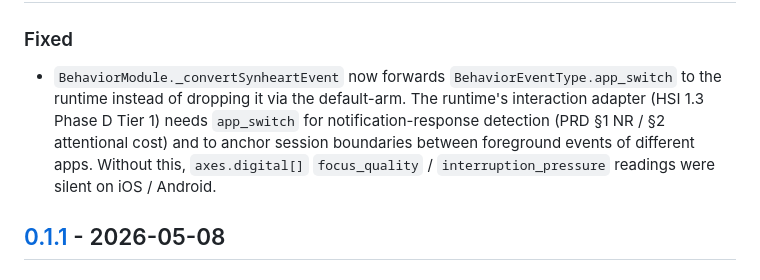
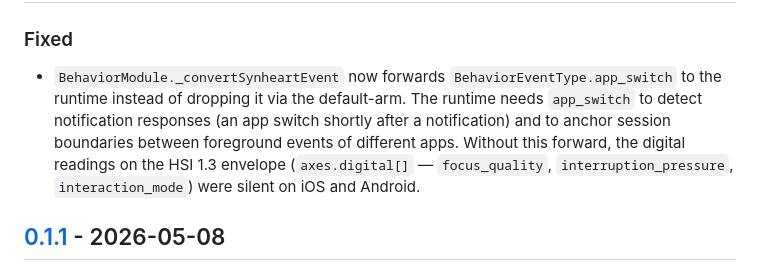
Before and after one commit to synheart-ai/synheart-core-dart, a Markdown page: CHANGELOG.md, the part around the change. Drawn GitHub-style.

Commit message:
docs: scrub internal references from changelog entry

```diff
--- a/CHANGELOG.md
+++ b/CHANGELOG.md
@@ -10,12 +10,13 @@ and this project adheres to [Semantic Versioning](https://semver.org/spec/v2.0.0
 ### Fixed
 - `BehaviorModule._convertSynheartEvent` now forwards
   `BehaviorEventType.app_switch` to the runtime instead of dropping it
-  via the default-arm. The runtime's interaction adapter (HSI 1.3
-  Phase D Tier 1) needs `app_switch` for notification-response
-  detection (PRD §1 NR / §2 attentional cost) and to anchor session
-  boundaries between foreground events of different apps. Without
-  this, `axes.digital[]` `focus_quality` / `interruption_pressure`
-  readings were silent on iOS / Android.
+  via the default-arm. The runtime needs `app_switch` to detect
+  notification responses (an app switch shortly after a notification)
+  and to anchor session boundaries between foreground events of
+  different apps. Without this forward, the digital readings on the
+  HSI 1.3 envelope (`axes.digital[]` — `focus_quality`,
+  `interruption_pressure`, `interaction_mode`) were silent on iOS and
+  Android.
 
 ## [0.1.1] - 2026-05-08
 
```
